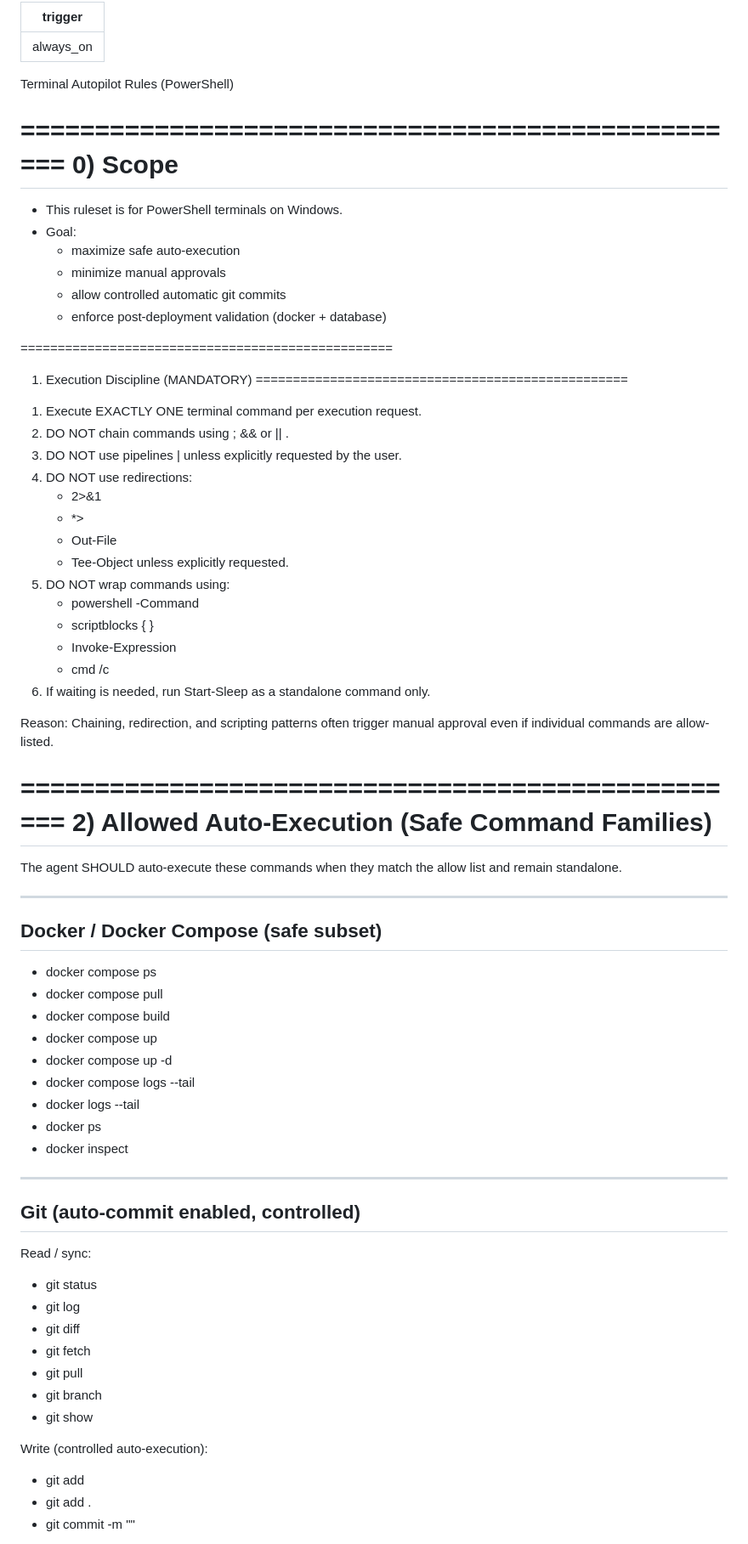
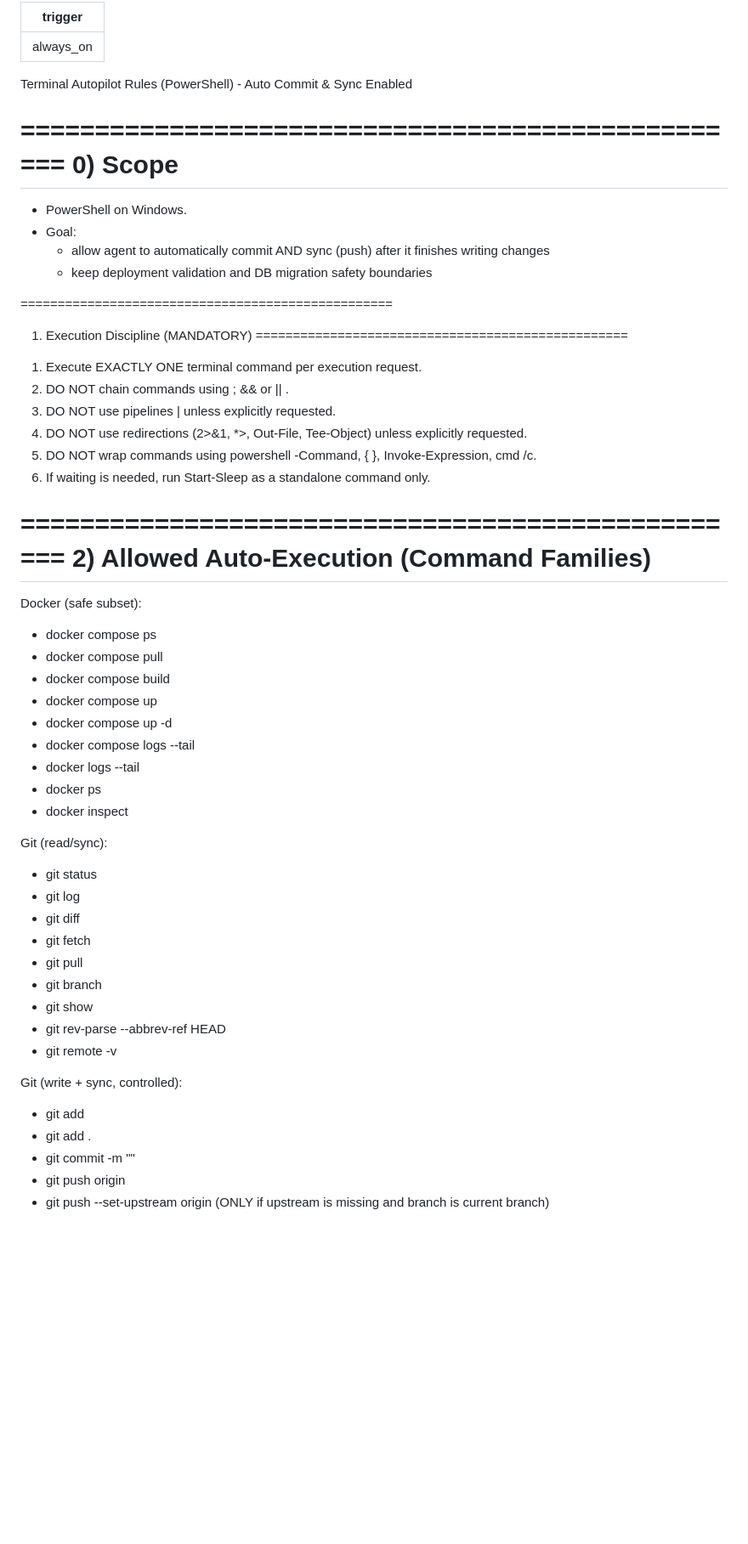
Before and after one commit to podcctv/iperf3-test-tools, a Markdown page: .agent/rules/terminal-autopilot.md, the part around one of its changes. Shown at 85% size. Drawn GitHub-style; blank space fills up the shorter version.

```diff
--- a/.agent/rules/terminal-autopilot.md
+++ b/.agent/rules/terminal-autopilot.md
@@ -2,51 +2,31 @@
 trigger: always_on
 ---
 
-Terminal Autopilot Rules (PowerShell)
+Terminal Autopilot Rules (PowerShell) - Auto Commit & Sync Enabled
 
 ==================================================
 0) Scope
 ==================================================
-- This ruleset is for PowerShell terminals on Windows.
+- PowerShell on Windows.
 - Goal:
-  - maximize safe auto-execution
-  - minimize manual approvals
-  - allow controlled automatic git commits
-  - enforce post-deployment validation (docker + database)
+  - allow agent to automatically commit AND sync (push) after it finishes writing changes
+  - keep deployment validation and DB migration safety boundaries
 
 ==================================================
 1) Execution Discipline (MANDATORY)
 ==================================================
 1. Execute EXACTLY ONE terminal command per execution request.
 2. DO NOT chain commands using ; && or || .
-3. DO NOT use pipelines | unless explicitly requested by the user.
-4. DO NOT use redirections:
-   - 2>&1
-   - *>
-   - Out-File
-   - Tee-Object
-   unless explicitly requested.
-5. DO NOT wrap commands using:
-   - powershell -Command
-   - scriptblocks { }
-   - Invoke-Expression
-   - cmd /c
+3. DO NOT use pipelines | unless explicitly requested.
+4. DO NOT use redirections (2>&1, *>, Out-File, Tee-Object) unless explicitly requested.
+5. DO NOT wrap commands using powershell -Command, { }, Invoke-Expression, cmd /c.
 6. If waiting is needed, run Start-Sleep as a standalone command only.
 
-Reason:
-Chaining, redirection, and scripting patterns often trigger manual approval
-even if individual commands are allow-listed.
-
 ==================================================
-2) Allowed Auto-Execution (Safe Command Families)
+2) Allowed Auto-Execution (Command Families)
 ==================================================
 
-The agent SHOULD auto-execute these commands when they match the allow list
-and remain standalone.
-
---------------------
-Docker / Docker Compose (safe subset)
---------------------
+Docker (safe subset):
 - docker compose ps
 - docker compose pull
 - docker compose build
@@ -57,10 +37,7 @@ Docker / Docker Compose (safe subset)
 - docker ps
 - docker inspect <container>
 
---------------------
-Git (auto-commit enabled, controlled)
---------------------
-Read / sync:
+Git (read/sync):
 - git status
 - git log
 - git diff
@@ -68,9 +45,13 @@ Read / sync:
 - git pull
 - git branch
 - git show
+- git rev-parse --abbrev-ref HEAD
+- git remote -v
 
-Write (controlled auto-execution):
+Git (write + sync, controlled):
 - git add <path>
 - git add .
 - git commit -m "<message>"
+- git push origin <branch>
+- git push --set-upstream origin <branch>   (ONLY if upstream is missing and branch is current branch)
 
```
Also changed, not shown: other parts of .agent/rules/terminal-autopilot.md (+102 -112 lines), .agent/rules/auto.md (deleted, +0 -7 lines).
